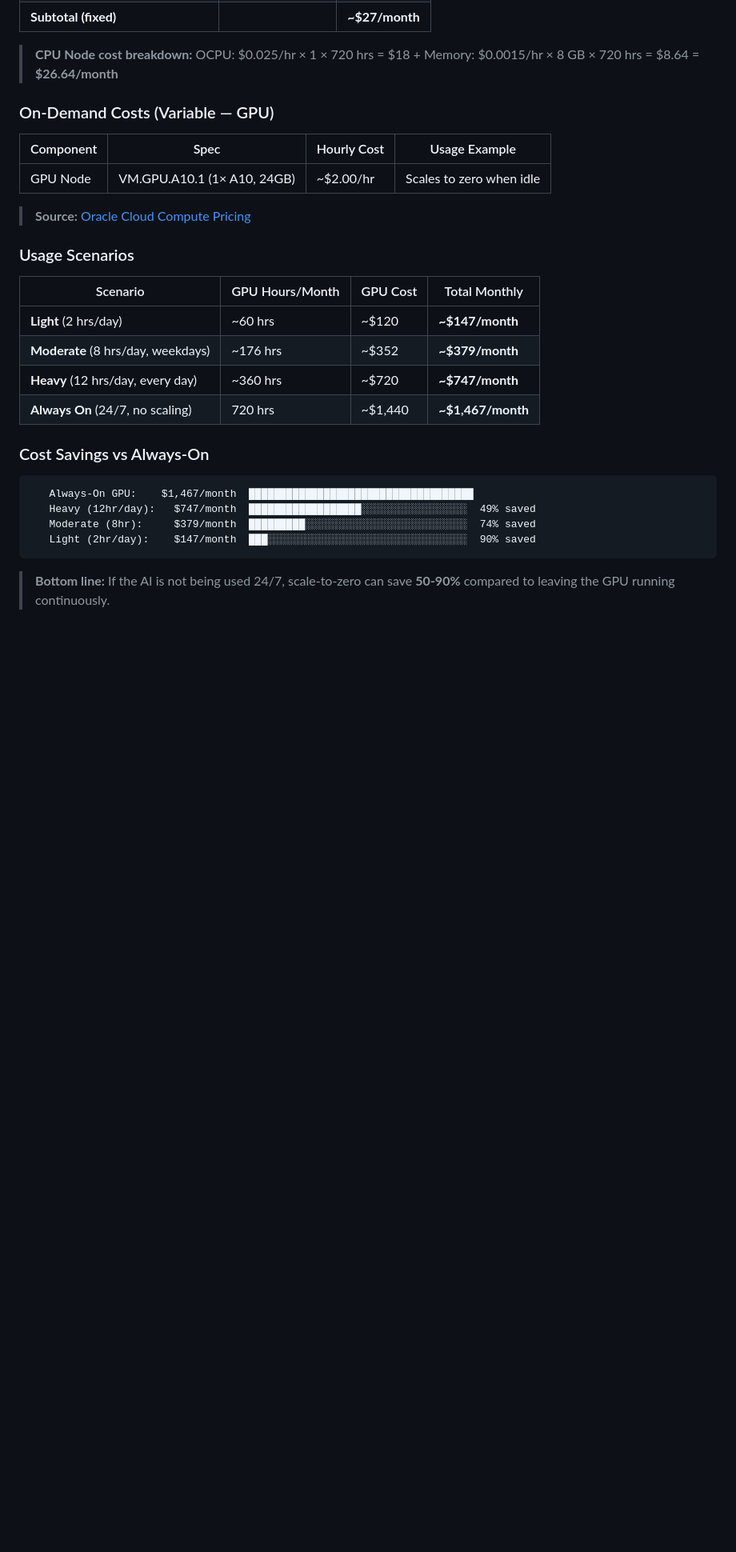
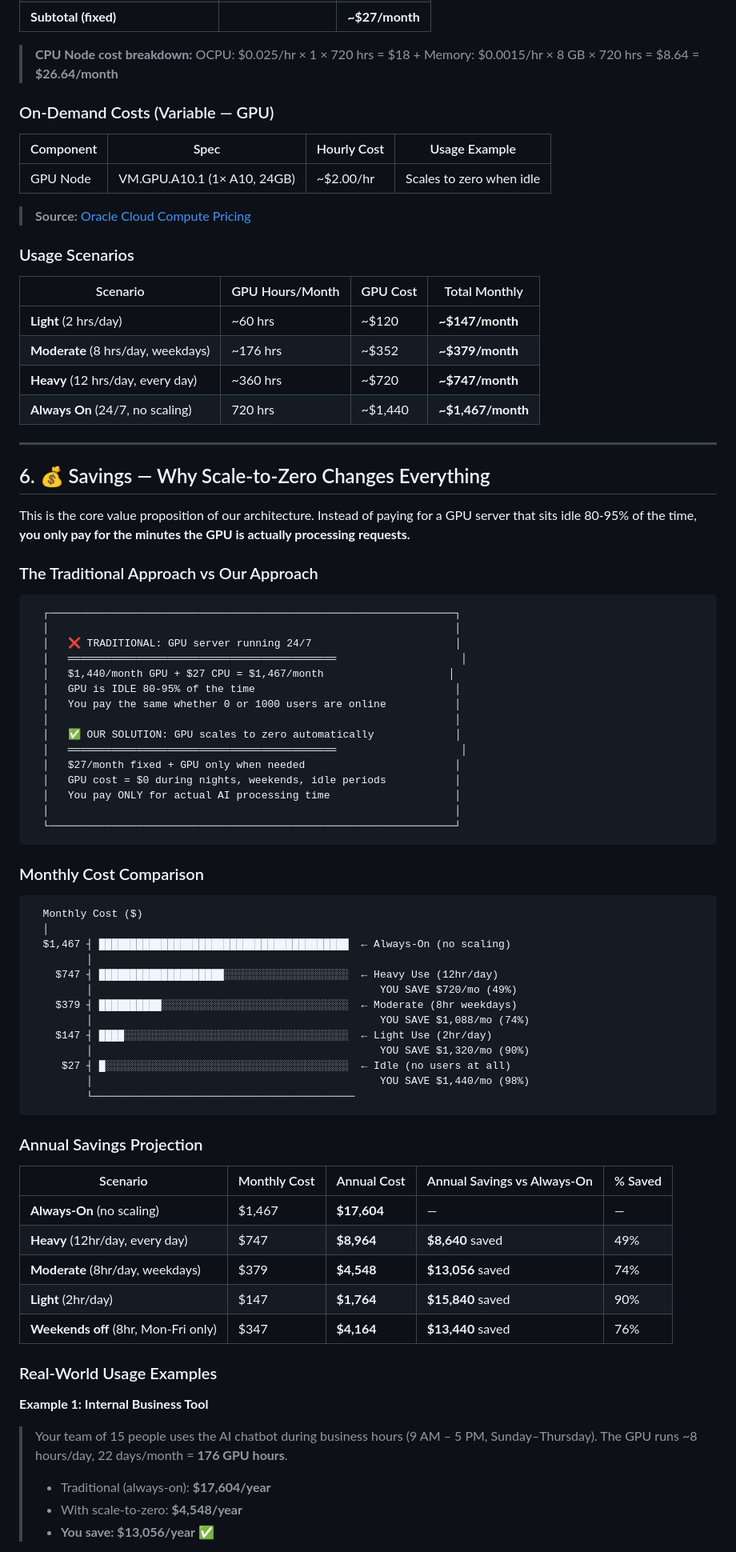
Before and after one commit to harshbhardwaj77/oci-gpu-cluster, a Markdown page: CLIENT-ARCHITECTURE.md, the part around one of its changes. Shown at 80% size. Drawn GitHub-style; blank space fills up the shorter version.

Commit message:
docs: add comprehensive savings section with annual projections, real-world examples, and visual cost comparisons

````diff
--- a/CLIENT-ARCHITECTURE.md
+++ b/CLIENT-ARCHITECTURE.md
@@ -183,13 +183,67 @@ The user simply sees a loading spinner for a few minutes, then gets their respon
 | **Heavy** (12 hrs/day, every day) | ~360 hrs | ~$720 | **~$747/month** |
 | **Always On** (24/7, no scaling) | 720 hrs | ~$1,440 | **~$1,467/month** |
 
-### Cost Savings vs Always-On
+---
+
+## 6. 💰 Savings — Why Scale-to-Zero Changes Everything
+
+This is the core value proposition of our architecture. Instead of paying for a GPU server that sits idle 80-95% of the time, **you only pay for the minutes the GPU is actually processing requests.**
+
+### The Traditional Approach vs Our Approach
 
 ```
-   Always-On GPU:    $1,467/month  ████████████████████████████████████
-   Heavy (12hr/day):   $747/month  ██████████████████░░░░░░░░░░░░░░░░░  49% saved
-   Moderate (8hr):     $379/month  █████████░░░░░░░░░░░░░░░░░░░░░░░░░░  74% saved
-   Light (2hr/day):    $147/month  ███░░░░░░░░░░░░░░░░░░░░░░░░░░░░░░░░  90% saved
+  ┌─────────────────────────────────────────────────────────────────┐
+  │                                                                 │
+  │   ❌ TRADITIONAL: GPU server running 24/7                       │
+  │   ═══════════════════════════════════════════                    │
+  │   $1,440/month GPU + $27 CPU = $1,467/month                    │
+  │   GPU is IDLE 80-95% of the time                                │
+  │   You pay the same whether 0 or 1000 users are online           │
+  │                                                                 │
+  │   ✅ OUR SOLUTION: GPU scales to zero automatically             │
+  │   ═══════════════════════════════════════════                    │
+  │   $27/month fixed + GPU only when needed                        │
+  │   GPU cost = $0 during nights, weekends, idle periods           │
+  │   You pay ONLY for actual AI processing time                    │
+  │                                                                 │
+  └─────────────────────────────────────────────────────────────────┘
 ```
 
-> **Bottom line:** If the AI is not being used 24/7, scale-to-zero can save **50-90%** compared to leaving the GPU running continuously.
+### Monthly Cost Comparison
+
+```
+  Monthly Cost ($)
+  │
+  $1,467 ┤ ████████████████████████████████████████  ← Always-On (no scaling)
+         │
+    $747 ┤ ████████████████████░░░░░░░░░░░░░░░░░░░░  ← Heavy Use (12hr/day)
+         │                                              YOU SAVE $720/mo (49%)
+    $379 ┤ ██████████░░░░░░░░░░░░░░░░░░░░░░░░░░░░░░  ← Moderate (8hr weekdays)
+         │                                              YOU SAVE $1,088/mo (74%)
+    $147 ┤ ████░░░░░░░░░░░░░░░░░░░░░░░░░░░░░░░░░░░░  ← Light Use (2hr/day)
+         │                                              YOU SAVE $1,320/mo (90%)
+     $27 ┤ █░░░░░░░░░░░░░░░░░░░░░░░░░░░░░░░░░░░░░░░  ← Idle (no users at all)
+         │                                              YOU SAVE $1,440/mo (98%)
+         └──────────────────────────────────────────
+```
+
+### Annual Savings Projection
+
+| Scenario | Monthly Cost | Annual Cost | Annual Savings vs Always-On | % Saved |
+|---|---|---|---|---|
+| **Always-On** (no scaling) | $1,467 | **$17,604** | — | — |
+| **Heavy** (12hr/day, every day) | $747 | **$8,964** | **$8,640** saved | 49% |
+| **Moderate** (8hr/day, weekdays) | $379 | **$4,548** | **$13,056** saved | 74% |
+| **Light** (2hr/day) | $147 | **$1,764** | **$15,840** saved | 90% |
+| **Weekends off** (8hr, Mon-Fri only) | $347 | **$4,164** | **$13,440** saved | 76% |
+
+### Real-World Usage Examples
+
+**Example 1: Internal Business Tool**
+> Your team of 15 people uses the AI chatbot during business hours (9 AM – 5 PM, Sunday–Thursday).
+> The GPU runs ~8 hours/day, 22 days/month = **176 GPU hours**.
+>
+> - Traditional (always-on): **$17,604/year**
+> - With scale-to-zero: **$4,548/year**
+> - **You save: $13,056/year** ✅
+
````
Also changed, not shown: other parts of CLIENT-ARCHITECTURE.md (+34 -0 lines).
